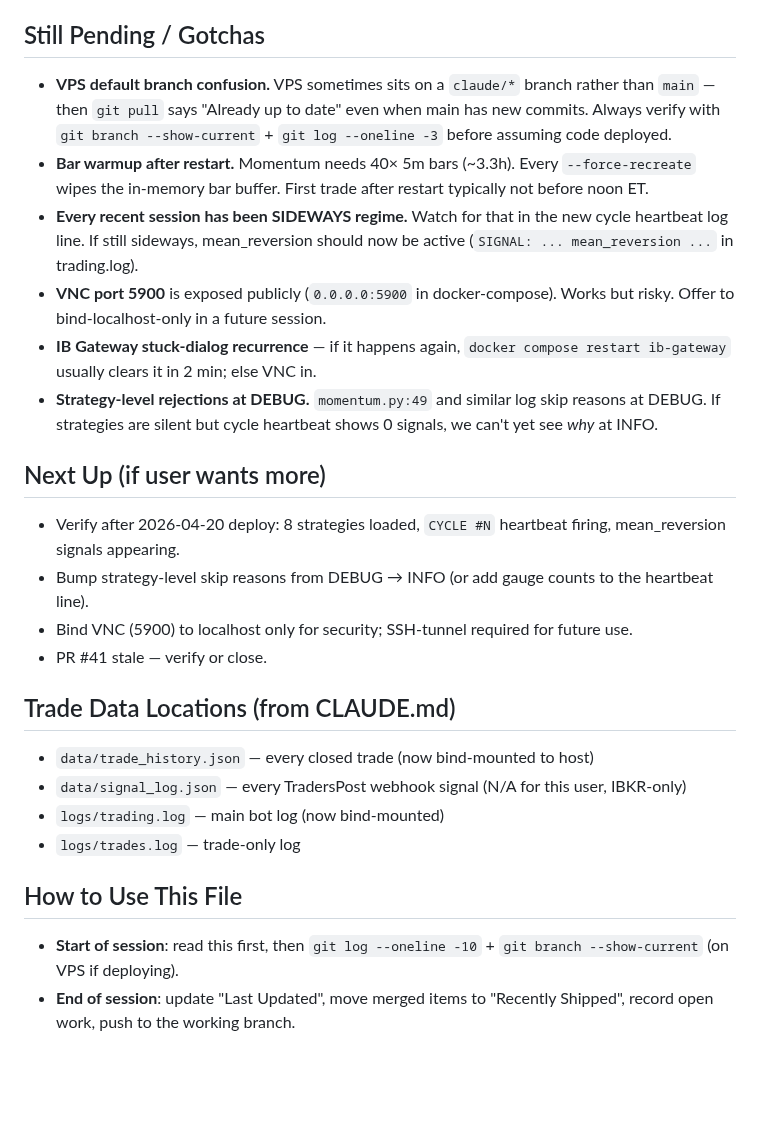
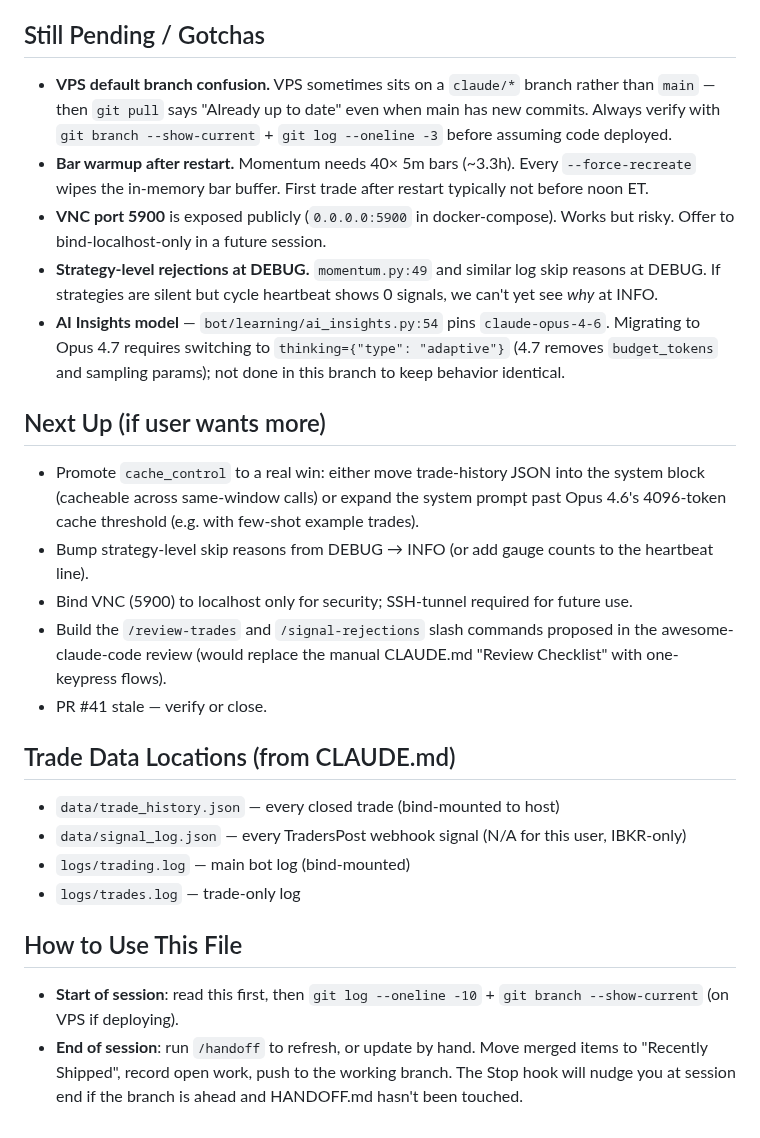
Before and after one commit to femibol/tpstrategyv3, a Markdown page: HANDOFF.md, the part around one of its changes. GitHub-like rendering; blank space fills up the shorter version.

```diff
--- a/HANDOFF.md
+++ b/HANDOFF.md
@@ -116,24 +106,47 @@ via `docker compose logs trading-bot`:
 
 ## Still Pending / Gotchas
-- **VPS default branch confusion.** VPS sometimes sits on a `claude/*` branch rather than `main` — then `git pull` says "Already up to date" even when main has new commits. Always verify with `git branch --show-current` + `git log --oneline -3` before assuming code deployed.
-- **Bar warmup after restart.** Momentum needs 40× 5m bars (~3.3h). Every `--force-recreate` wipes the in-memory bar buffer. First trade after restart typically not before noon ET.
-- **Every recent session has been SIDEWAYS regime.** Watch for that in the new cycle heartbeat log line. If still sideways, mean_reversion should now be active (`SIGNAL: ... mean_reversion ...` in trading.log).
-- **VNC port 5900** is exposed publicly (`0.0.0.0:5900` in docker-compose). Works but risky. Offer to bind-localhost-only in a future session.
-- **IB Gateway stuck-dialog recurrence** — if it happens again, `docker compose restart ib-gateway` usually clears it in 2 min; else VNC in.
-- **Strategy-level rejections at DEBUG.** `momentum.py:49` and similar log skip reasons at DEBUG. If strategies are silent but cycle heartbeat shows 0 signals, we can't yet see *why* at INFO.
+- **VPS default branch confusion.** VPS sometimes sits on a `claude/*` branch
+  rather than `main` — then `git pull` says "Already up to date" even when
+  main has new commits. Always verify with `git branch --show-current` +
+  `git log --oneline -3` before assuming code deployed.
+- **Bar warmup after restart.** Momentum needs 40× 5m bars (~3.3h). Every
+  `--force-recreate` wipes the in-memory bar buffer. First trade after
+  restart typically not before noon ET.
+- **VNC port 5900** is exposed publicly (`0.0.0.0:5900` in docker-compose).
+  Works but risky. Offer to bind-localhost-only in a future session.
+- **Strategy-level rejections at DEBUG.** `momentum.py:49` and similar log
+  skip reasons at DEBUG. If strategies are silent but cycle heartbeat shows
+  0 signals, we can't yet see *why* at INFO.
+- **AI Insights model** — `bot/learning/ai_insights.py:54` pins
+  `claude-opus-4-6`. Migrating to Opus 4.7 requires switching to
+  `thinking={"type": "adaptive"}` (4.7 removes `budget_tokens` and sampling
+  params); not done in this branch to keep behavior identical.
 
 ## Next Up (if user wants more)
-- Verify after 2026-04-20 deploy: 8 strategies loaded, `CYCLE #N` heartbeat firing, mean_reversion signals appearing.
-- Bump strategy-level skip reasons from DEBUG → INFO (or add gauge counts to the heartbeat line).
-- Bind VNC (5900) to localhost only for security; SSH-tunnel required for future use.
+- Promote `cache_control` to a real win: either move trade-history JSON
+  into the system block (cacheable across same-window calls) or expand
+  the system prompt past Opus 4.6's 4096-token cache threshold (e.g.
+  with few-shot example trades).
+- Bump strategy-level skip reasons from DEBUG → INFO (or add gauge counts
+  to the heartbeat line).
+- Bind VNC (5900) to localhost only for security; SSH-tunnel required for
+  future use.
+- Build the `/review-trades` and `/signal-rejections` slash commands
+  proposed in the awesome-claude-code review (would replace the manual
+  CLAUDE.md "Review Checklist" with one-keypress flows).
 - PR #41 stale — verify or close.
 
 ## Trade Data Locations (from CLAUDE.md)
-- `data/trade_history.json` — every closed trade (now bind-mounted to host)
-- `data/signal_log.json` — every TradersPost webhook signal (N/A for this user, IBKR-only)
-- `logs/trading.log` — main bot log (now bind-mounted)
+- `data/trade_history.json` — every closed trade (bind-mounted to host)
+- `data/signal_log.json` — every TradersPost webhook signal (N/A for this
+  user, IBKR-only)
+- `logs/trading.log` — main bot log (bind-mounted)
 - `logs/trades.log` — trade-only log
 
 ## How to Use This File
-- **Start of session**: read this first, then `git log --oneline -10` + `git branch --show-current` (on VPS if deploying).
-- **End of session**: update "Last Updated", move merged items to "Recently Shipped", record open work, push to the working branch.
+- **Start of session**: read this first, then `git log --oneline -10` +
+  `git branch --show-current` (on VPS if deploying).
+- **End of session**: run `/handoff` to refresh, or update by hand. Move
+  merged items to "Recently Shipped", record open work, push to the
+  working branch. The Stop hook will nudge you at session end if the
+  branch is ahead and HANDOFF.md hasn't been touched.
```
Also changed, not shown: other parts of HANDOFF.md (+86 -96 lines).
